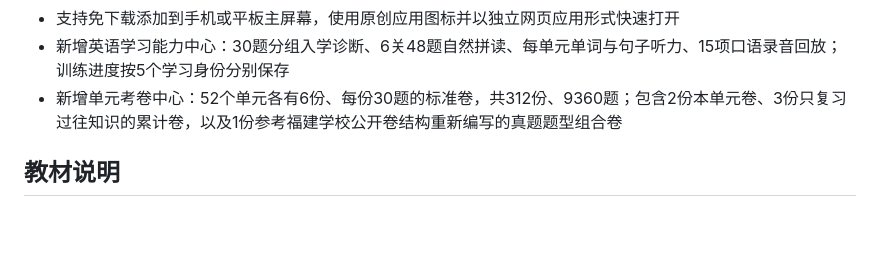
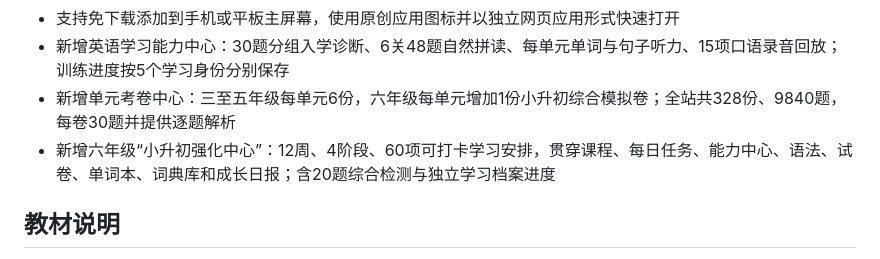
Before and after one commit to y1040054307-cell/Study-4Up5-English, a Markdown page: README.md, the part around the change. Rendered like a GitHub page; blank space fills up the shorter version.

Commit message:
feat: add Grade 6 junior-high bridge program (README.md)

```diff
--- a/README.md
+++ b/README.md
@@ -31,7 +31,8 @@
 - 系统语法课堂包含冠词和限定词、名词、动词、介词与固定搭配、代词、形容词与副词、句子结构、从句与连接词8个主题；每个主题都有规则、对比例句、原因讲解和课后检查
 - 支持免下载添加到手机或平板主屏幕，使用原创应用图标并以独立网页应用形式快速打开
 - 新增英语学习能力中心：30题分组入学诊断、6关48题自然拼读、每单元单词与句子听力、15项口语录音回放；训练进度按5个学习身份分别保存
-- 新增单元考卷中心：52个单元各有6份、每份30题的标准卷，共312份、9360题；包含2份本单元卷、3份只复习过往知识的累计卷，以及1份参考福建学校公开卷结构重新编写的真题题型组合卷
+- 新增单元考卷中心：三至五年级每单元6份，六年级每单元增加1份小升初综合模拟卷；全站共328份、9840题，每卷30题并提供逐题解析
+- 新增六年级“小升初强化中心”：12周、4阶段、60项可打卡学习安排，贯穿课程、每日任务、能力中心、语法、试卷、单词本、词典库和成长日报；含20题综合检测与独立学习档案进度
 
 ## 教材说明
 
```
